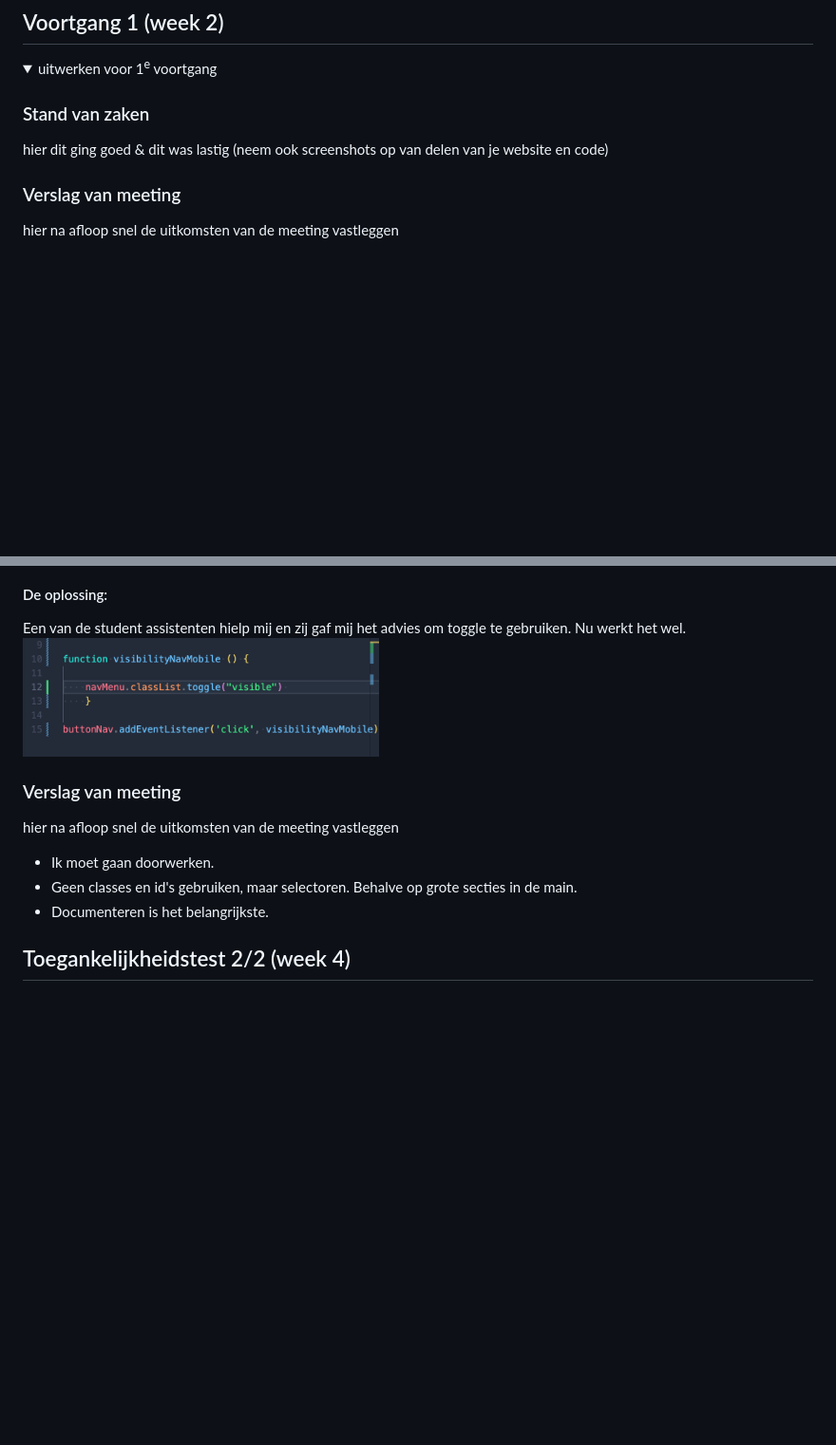
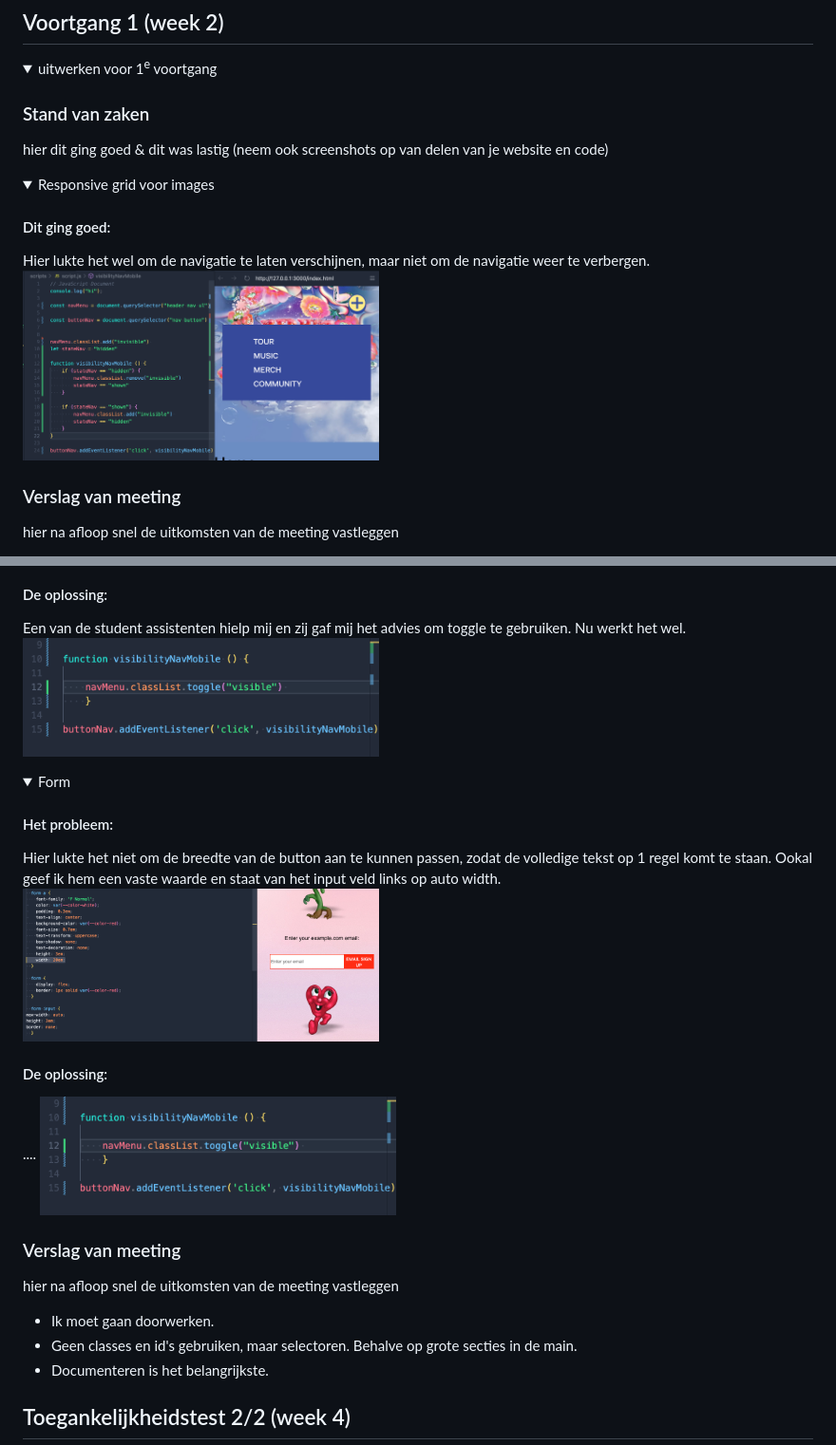
Before and after one commit to Sindydj/FED, a Markdown page: README.md, 2 parts joined by grey strips. Shown: that part at 95% size. Drawn GitHub-style; pictures changed too: readme-images/doc_formbutton_1.png (added); folded sections open; blank space fills up the shorter version.

```diff
--- a/README.md
+++ b/README.md
@@ -192,6 +192,14 @@ echt niet handig en toegangelijk. </li>
   ### Stand van zaken
   hier dit ging goed & dit was lastig (neem ook screenshots op van delen van je website en code)
 
+<details closed>
+  <summary> Responsive grid voor images </summary>
+
+  #### Dit ging goed:
+Hier lukte het wel om de navigatie te laten verschijnen, maar niet om de navigatie weer te verbergen.
+  <img src="readme-images/doc_nav_1.png" width="375px" alt="Screenshot van de niet werkende code.">
+
+</details>
 
   ### Verslag van meeting
   hier na afloop snel de uitkomsten van de meeting vastleggen
@@ -224,6 +232,20 @@ Hier lukte het wel om de navigatie te laten verschijnen, maar niet om de navigat
 
   #### De oplossing:
 Een van de student assistenten hielp mij en zij gaf mij het advies om toggle te gebruiken. Nu werkt het wel.
+  <img src="readme-images/doc_nav_2.png" width="375px" alt="Screenshot van de werkende code.">
+</details>
+
+
+
+   <details closed>
+  <summary> Form </summary>
+
+  #### Het probleem:
+Hier lukte het niet om de breedte van de button aan te kunnen passen, zodat de volledige tekst op 1 regel komt te staan. Ookal geef ik hem een vaste waarde en staat van het input veld links op auto width.
+  <img src="readme-images/doc_formbutton_1.png" width="375px" alt="Screenshot van de niet werkende code.">
+
+  #### De oplossing:
+....
   <img src="readme-images/doc_nav_2.png" width="375px" alt="Screenshot van de werkende code.">
 
 </details>
```
Also changed, not shown: other parts of README.md (+19 -8 lines), img/whole_lotta_red_hot.png (added), 7 other files.
